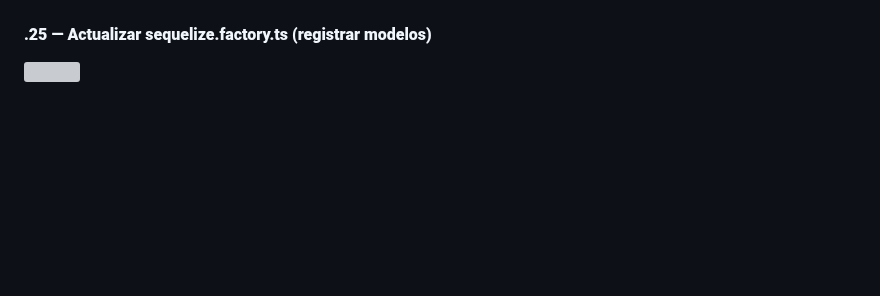
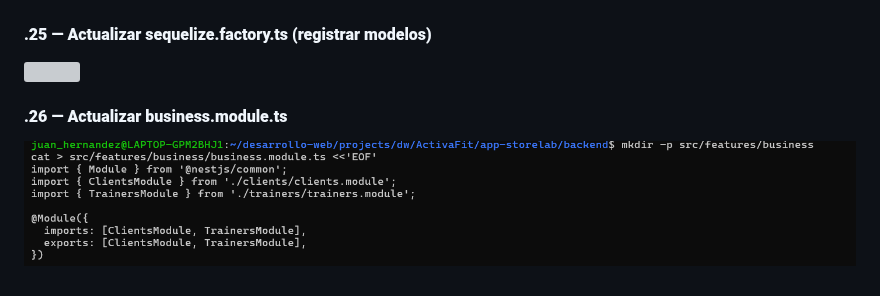
Before and after one commit to DW-2026-IISem/dw-2026-JuanHernandez2121, a Markdown page: docs/proceso.md, the part around the change. Rendered like a GitHub page; pictures changed too: docs/images/clipboard-1241054842.png (added); blank space fills up the shorter version; grey boxes are pictures that could not be loaded.

Commit message:
.26 — Actualizar business.module.ts

```diff
--- a/docs/proceso.md
+++ b/docs/proceso.md
@@ -1211,3 +1211,7 @@ mkdir -p /home/portatiljq/apps/dlloweb/nestjs/express_sequelize chmod -R 755 /ho
 #### **.25 — Actualizar sequelize.factory.ts (registrar modelos)**
 
 ![](images/clipboard-156357184.png)
+
+#### **.26 — Actualizar business.module.ts**
+
+![](images/clipboard-1241054842.png)
```
Also changed, not shown: 1 other file.
